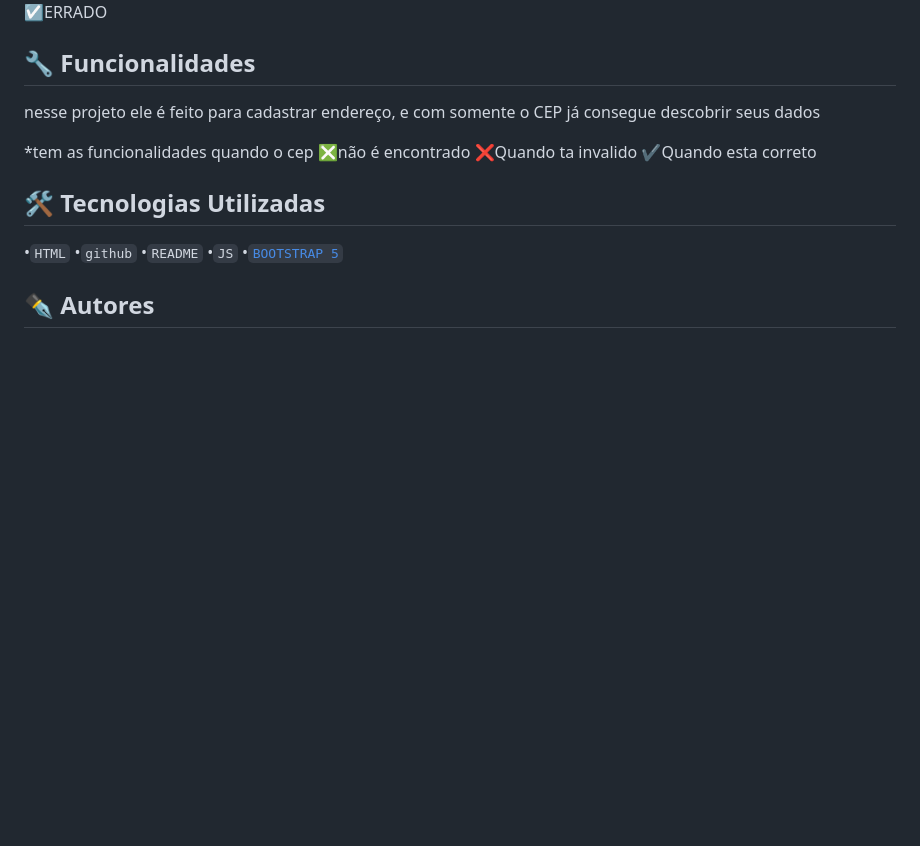
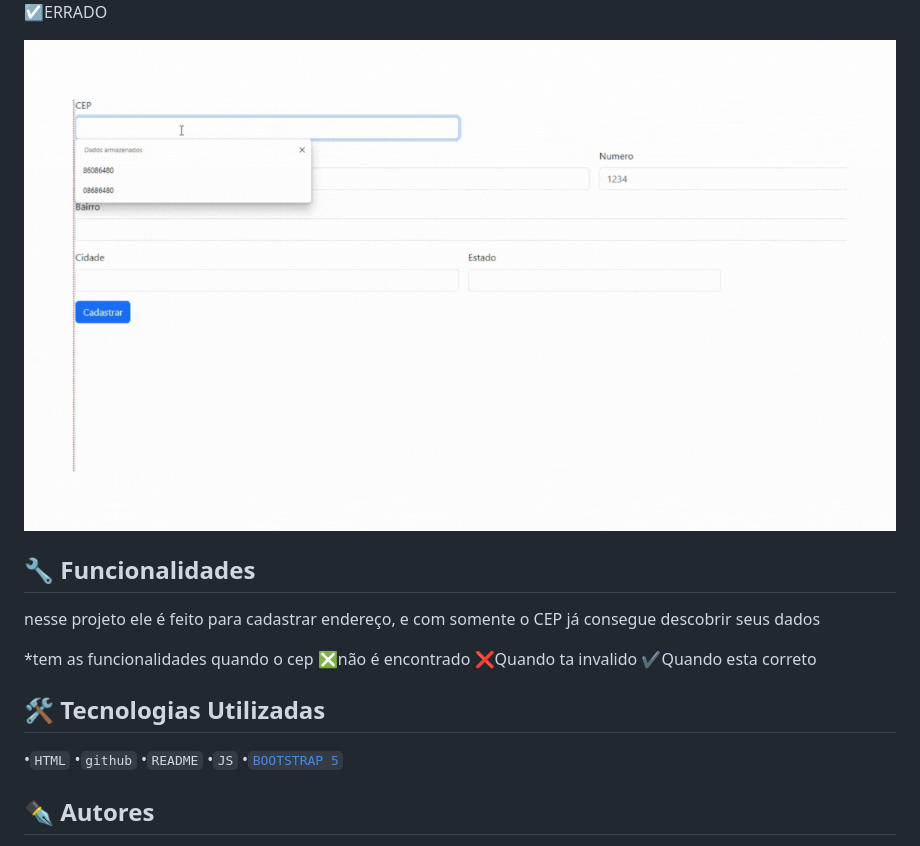
Before and after one commit to amandvitoria/projeto-CadEndereco, a Markdown page: README.md, the part around the change. Rendered like a GitHub page; pictures changed too: CEP/Design sem nome.gif (added); blank space fills up the shorter version.

```diff
--- a/README.md
+++ b/README.md
@@ -17,6 +17,8 @@ tradução dos campos para o português, apagando colunas que não seriam utiliz
 
 ![GIF](CEP/Gravando%202023-10-03%20082454ERRADO%20(1).gif)
 ☑️ERRADO
+
+![gif](CEP/Design%20sem%20nome.gif)
  ## 🔧 Funcionalidades
 nesse projeto ele é feito para cadastrar endereço, e com somente o CEP já consegue descobrir seus dados
 
```
